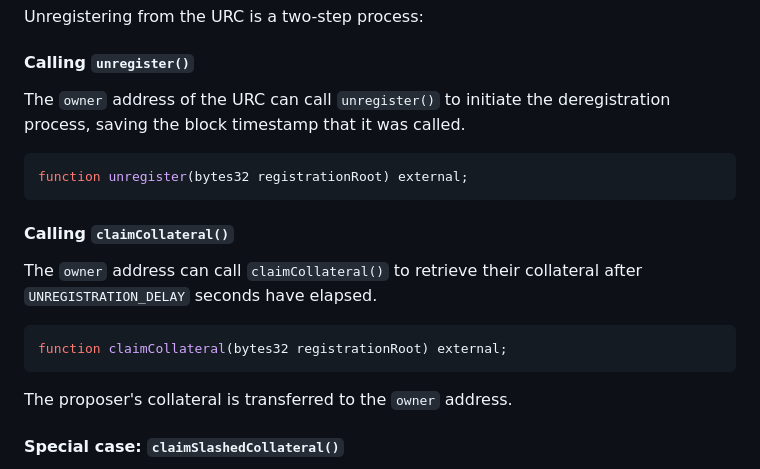
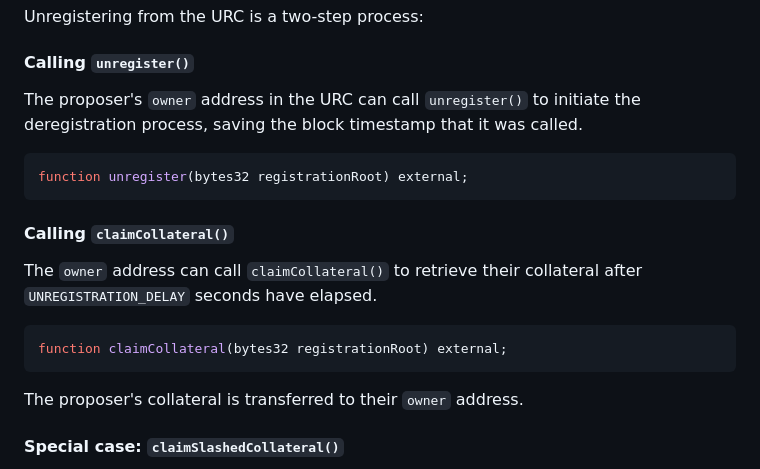
Before and after one commit to eth-fabric/constraints-specs, a Markdown page: specs/proposer.md, the part around the change printed below. Rendered like a GitHub page.

````diff
--- a/specs/proposer.md
+++ b/specs/proposer.md
@@ -264,7 +248,7 @@ The spec does not support undelegating from Gateways as it introduces race condi
 Unregistering from the URC is a two-step process:
 
 #### Calling `unregister()`
-The `owner` address of the URC can call `unregister()` to initiate the deregistration process, saving the block timestamp that it was called.
+The proposer's `owner` address in the URC can call `unregister()` to initiate the deregistration process, saving the block timestamp that it was called.
 
 ```Solidity
 function unregister(bytes32 registrationRoot) external;
@@ -277,7 +261,7 @@ The `owner` address can call `claimCollateral()` to retrieve their collateral af
 function claimCollateral(bytes32 registrationRoot) external;
 ```
 
-The proposer's collateral is transferred to the `owner` address.
+The proposer's collateral is transferred to their `owner` address.
 
 #### Special case: `claimSlashedCollateral()`
 
````
Also changed, not shown: other parts of specs/proposer.md (+39 -55 lines).
